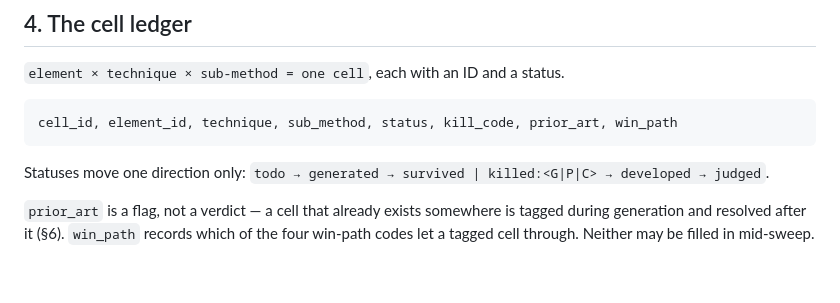
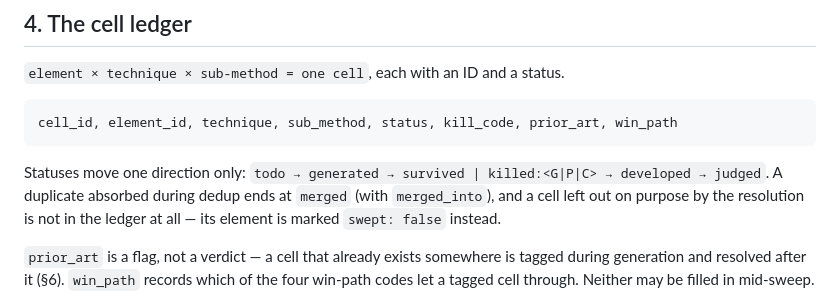
Before and after one commit to takaoumehara/superforge-skill, a Markdown page: skills/superforge-brain/SKILL.md, the part around the change. Rendered like a GitHub page; blank space fills up the shorter version.

Commit message:
superforge-brain: document merged status and unswept elements in the ledger
Co-Authored-By: Claude Opus 5.5 <noreply@anthropic.com>
Claude-Session: https://claude.ai/code/session_01Uk354JDnxAdBEXNUJqoocQ

````diff
--- a/skills/superforge-brain/SKILL.md
+++ b/skills/superforge-brain/SKILL.md
@@ -164,7 +164,10 @@ cell_id, element_id, technique, sub_method, status, kill_code, prior_art, win_pa
 ```
 
 Statuses move one direction only:
-`todo → generated → survived | killed:<G|P|C> → developed → judged`.
+`todo → generated → survived | killed:<G|P|C> → developed → judged`. A duplicate
+absorbed during dedup ends at `merged` (with `merged_into`), and a cell left
+out on purpose by the resolution is not in the ledger at all — its element is
+marked `swept: false` instead.
 
 `prior_art` is a flag, not a verdict — a cell that already exists somewhere is
 tagged during generation and resolved after it (§6). `win_path` records which
````
